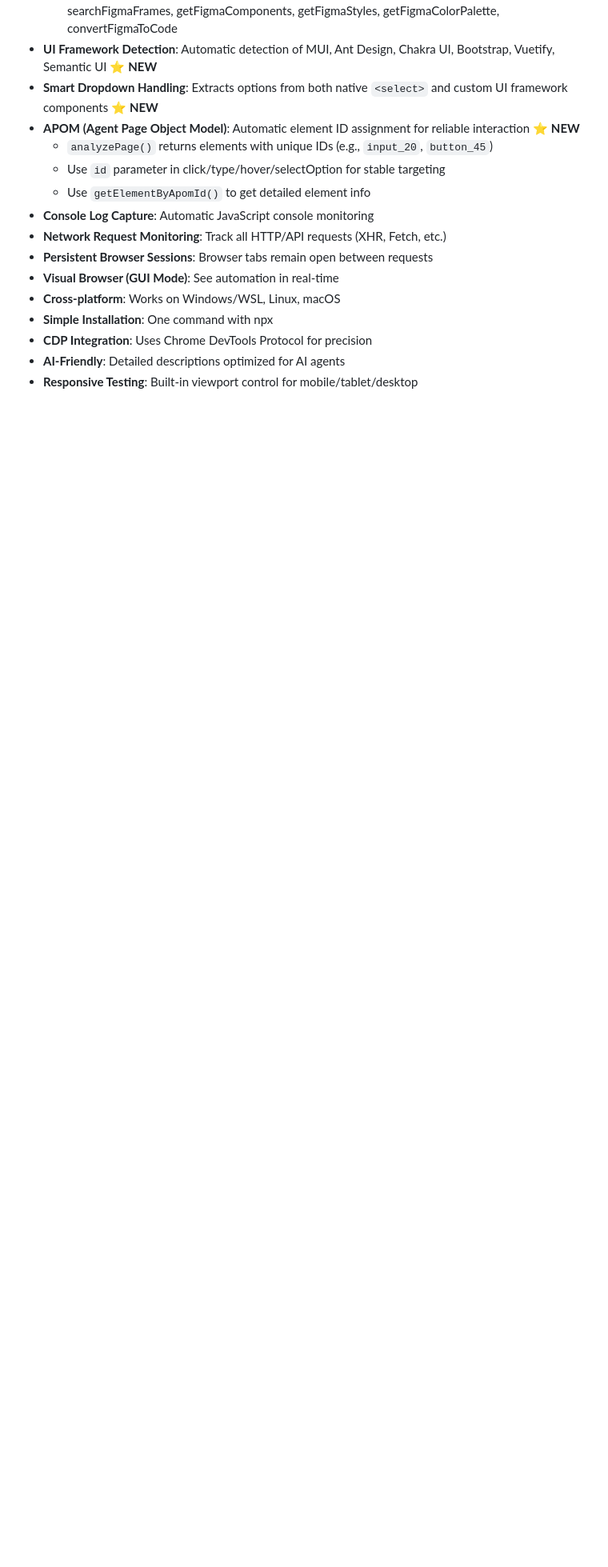
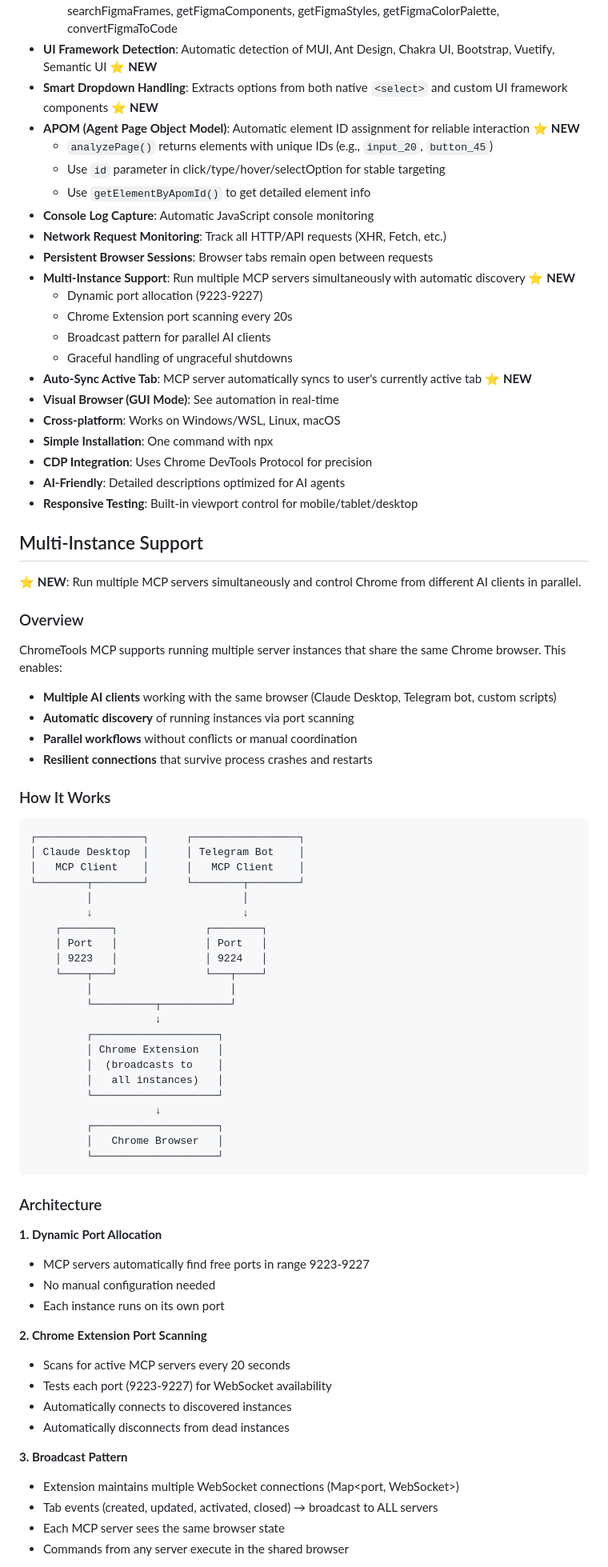
Before and after one commit to docentovich/chrometools-mcp, a Markdown page: README.md, the part around one of its changes. Shown at 80% size. Rendered like a GitHub page; blank space fills up the shorter version.

````diff
--- a/README.md
+++ b/README.md
@@ -1451,6 +1452,12 @@ npx @modelcontextprotocol/inspector node index.js
 - **Console Log Capture**: Automatic JavaScript console monitoring
 - **Network Request Monitoring**: Track all HTTP/API requests (XHR, Fetch, etc.)
 - **Persistent Browser Sessions**: Browser tabs remain open between requests
+- **Multi-Instance Support**: Run multiple MCP servers simultaneously with automatic discovery ⭐ **NEW**
+  - Dynamic port allocation (9223-9227)
+  - Chrome Extension port scanning every 20s
+  - Broadcast pattern for parallel AI clients
+  - Graceful handling of ungraceful shutdowns
+- **Auto-Sync Active Tab**: MCP server automatically syncs to user's currently active tab ⭐ **NEW**
 - **Visual Browser (GUI Mode)**: See automation in real-time
 - **Cross-platform**: Works on Windows/WSL, Linux, macOS
 - **Simple Installation**: One command with npx
@@ -1458,3 +1465,62 @@ npx @modelcontextprotocol/inspector node index.js
 - **AI-Friendly**: Detailed descriptions optimized for AI agents
 - **Responsive Testing**: Built-in viewport control for mobile/tablet/desktop
 
+## Multi-Instance Support
+
+⭐ **NEW**: Run multiple MCP servers simultaneously and control Chrome from different AI clients in parallel.
+
+### Overview
+
+ChromeTools MCP supports running multiple server instances that share the same Chrome browser. This enables:
+
+- **Multiple AI clients** working with the same browser (Claude Desktop, Telegram bot, custom scripts)
+- **Automatic discovery** of running instances via port scanning
+- **Parallel workflows** without conflicts or manual coordination
+- **Resilient connections** that survive process crashes and restarts
+
+### How It Works
+
+```
+┌─────────────────┐      ┌─────────────────┐
+│ Claude Desktop  │      │ Telegram Bot    │
+│   MCP Client    │      │   MCP Client    │
+└────────┬────────┘      └────────┬────────┘
+         │                        │
+         ↓                        ↓
+    ┌────────┐              ┌────────┐
+    │ Port   │              │ Port   │
+    │ 9223   │              │ 9224   │
+    └────┬───┘              └───┬────┘
+         │                      │
+         └──────────┬───────────┘
+                    ↓
+         ┌────────────────────┐
+         │ Chrome Extension   │
+         │  (broadcasts to    │
+         │   all instances)   │
+         └────────────────────┘
+                    ↓
+         ┌────────────────────┐
+         │   Chrome Browser   │
+         └────────────────────┘
+```
+
+### Architecture
+
+**1. Dynamic Port Allocation**
+- MCP servers automatically find free ports in range 9223-9227
+- No manual configuration needed
+- Each instance runs on its own port
+
+**2. Chrome Extension Port Scanning**
+- Scans for active MCP servers every 20 seconds
+- Tests each port (9223-9227) for WebSocket availability
+- Automatically connects to discovered instances
+- Automatically disconnects from dead instances
+
+**3. Broadcast Pattern**
+- Extension maintains multiple WebSocket connections (Map<port, WebSocket>)
+- Tab events (created, updated, activated, closed) → broadcast to ALL servers
+- Each MCP server sees the same browser state
+- Commands from any server execute in the shared browser
+
````
Also changed, not shown: other parts of README.md (+69 -0 lines).
